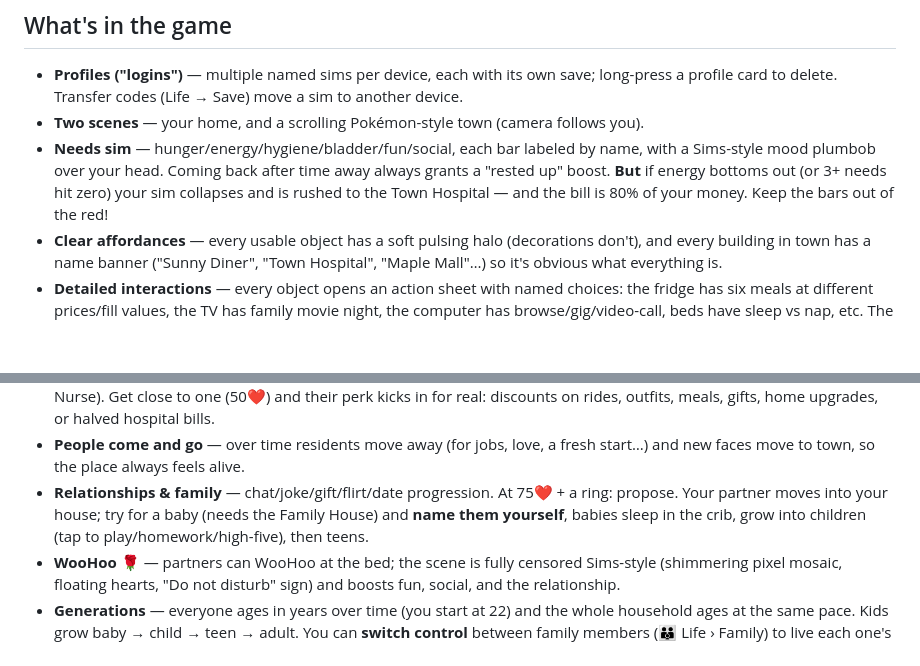
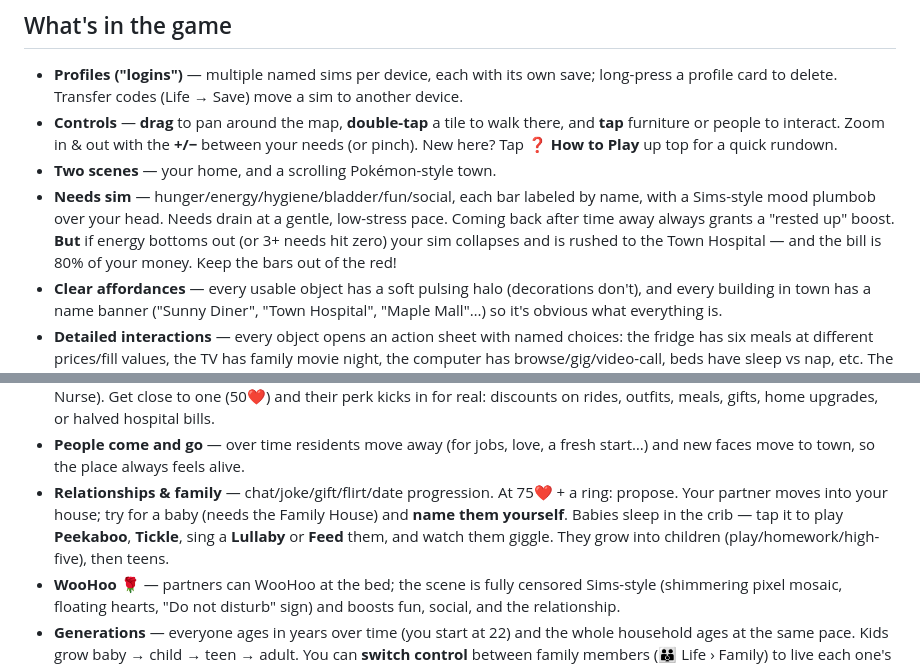
Before and after one commit to ArtLikeUs/pocket-life, a Markdown page: README.md, 2 parts joined by grey strips. GitHub-like rendering; blank space fills up the shorter version.

```diff
--- a/README.md
+++ b/README.md
@@ -35,8 +35,9 @@ Drag this folder onto [Netlify Drop](https://app.netlify.com/drop) or push to Gi
 ## What's in the game
 
 - **Profiles ("logins")** — multiple named sims per device, each with its own save; long-press a profile card to delete. Transfer codes (Life → Save) move a sim to another device.
-- **Two scenes** — your home, and a scrolling Pokémon-style town (camera follows you).
-- **Needs sim** — hunger/energy/hygiene/bladder/fun/social, each bar labeled by name, with a Sims-style mood plumbob over your head. Coming back after time away always grants a "rested up" boost. **But** if energy bottoms out (or 3+ needs hit zero) your sim collapses and is rushed to the Town Hospital — and the bill is 80% of your money. Keep the bars out of the red!
+- **Controls** — **drag** to pan around the map, **double-tap** a tile to walk there, and **tap** furniture or people to interact. Zoom in & out with the **+/−** between your needs (or pinch). New here? Tap **❓ How to Play** up top for a quick rundown.
+- **Two scenes** — your home, and a scrolling Pokémon-style town.
+- **Needs sim** — hunger/energy/hygiene/bladder/fun/social, each bar labeled by name, with a Sims-style mood plumbob over your head. Needs drain at a gentle, low-stress pace. Coming back after time away always grants a "rested up" boost. **But** if energy bottoms out (or 3+ needs hit zero) your sim collapses and is rushed to the Town Hospital — and the bill is 80% of your money. Keep the bars out of the red!
 - **Clear affordances** — every usable object has a soft pulsing halo (decorations don't), and every building in town has a name banner ("Sunny Diner", "Town Hospital", "Maple Mall"…) so it's obvious what everything is.
 - **Detailed interactions** — every object opens an action sheet with named choices: the fridge has six meals at different prices/fill values, the TV has family movie night, the computer has browse/gig/video-call, beds have sleep vs nap, etc. The diner and gym in town have their own menus.
 - **Homes** — Cozy Studio → Family House (2,500💰, unlocks kids) → Grand Villa (8,000💰: bathtub, treadmill, espresso bar).
@@ -49,7 +50,7 @@ Drag this folder onto [Netlify Drop](https://app.netlify.com/drop) or push to Gi
 - **A living town** — a big scrolling map with 14 buildings, plus things to do that just pass the time and keep it fun: **Starlight Cinema** 🎬, **Pixel Arcade** 🕹️, **Town Library** 📚, **Cozy Cafe** ☕, and a park with a fountain, benches, and picnic tables.
 - **Townsfolk with jobs & perks** — every resident has an occupation (Mechanic, Stylist, Diner Chef, Shopkeeper, Gardener, Nurse). Get close to one (50❤) and their perk kicks in for real: discounts on rides, outfits, meals, gifts, home upgrades, or halved hospital bills.
 - **People come and go** — over time residents move away (for jobs, love, a fresh start…) and new faces move to town, so the place always feels alive.
-- **Relationships & family** — chat/joke/gift/flirt/date progression. At 75❤ + a ring: propose. Your partner moves into your house; try for a baby (needs the Family House) and **name them yourself**, babies sleep in the crib, grow into children (tap to play/homework/high-five), then teens.
+- **Relationships & family** — chat/joke/gift/flirt/date progression. At 75❤ + a ring: propose. Your partner moves into your house; try for a baby (needs the Family House) and **name them yourself**. Babies sleep in the crib — tap it to play **Peekaboo**, **Tickle**, sing a **Lullaby** or **Feed** them, and watch them giggle. They grow into children (play/homework/high-five), then teens.
 - **WooHoo 🌹** — partners can WooHoo at the bed; the scene is fully censored Sims-style (shimmering pixel mosaic, floating hearts, "Do not disturb" sign) and boosts fun, social, and the relationship.
 - **Generations** — everyone ages in years over time (you start at 22) and the whole household ages at the same pace. Kids grow baby → child → teen → adult. You can **switch control** between family members (👪 Life › Family) to live each one's life, each with their own age, career, and level. A **🌳 Family Tree** tab (👪 Life › Tree) charts your lineage across generations — who married in, who's a child of whom, who you're playing (⭐), and who has passed (🕯️). When your sim's time comes, choose to **live on through your lineage** (take over an heir and keep the family going) or **pass on** and watch a generated **100-year family legacy story** that reflects how you played (wealth, career/business, partner, kids, friends) — then begin a fresh life.
 - **Vacations** — book a trip at the town **Travel Agency ✈️**: Sunny Beach, Jungle Trek, Luxury Resort, or Mountain Lodge. The price is a **flight + a rental**, and the **whole family comes along** — each child adds 30% to the total (grown kids who've moved out don't). Each trip is its own explorable map — your spouse and kids hang out by **your rental cabin** (tap it to Sleep / Freshen up / Relax), while you **dig up hidden treasures** (coins, gems, souvenirs) and **book excursions** (snorkeling, ziplines, spa days, sunset sails…). Fly home rested, with a relaxation bonus that grows the more you found and did.
```
Also changed, not shown: HANDOFF.md (+9 -1 lines), WIP-NOTES.md (added, +88 -0 lines).
